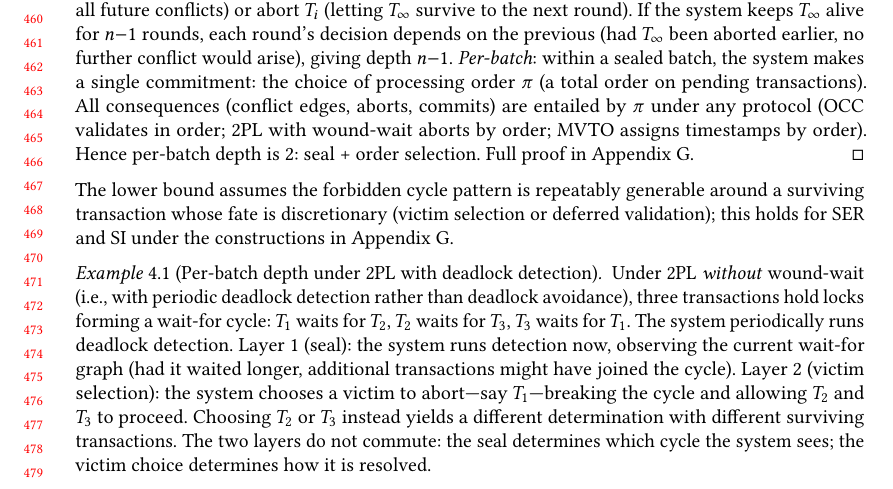
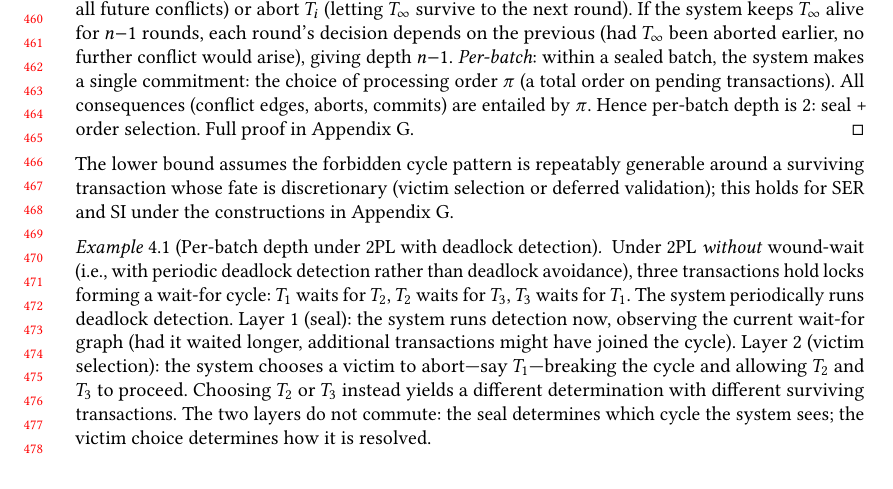
Before and after one commit to jhellerstein/provenance, a LaTeX paper (main.tex): part of page 10 of 37, cut so that both start at the same text, the shorter picture padded with empty space. Compiled offline with pdfLaTeX.

Commit message:
Elide operational protocol discussion from per-batch proof; appendix has details

```diff
--- a/main.tex
+++ b/main.tex
@@ -992,8 +992,7 @@ Appendix~\ref{sec:appendix-SI}).
   commitment: the choice of processing order $\pi$ (a total order on
   pending transactions).
   All consequences (conflict edges, aborts, commits) are entailed by
-  $\pi$ under any protocol (OCC validates in order; 2PL with wound-wait aborts
-  by order; MVTO assigns timestamps by order).
+  $\pi$.
   Hence per-batch depth is~$2$: seal + order selection.
   Full proof in Appendix~\ref{app:protocols}.
 \end{proof}
```
